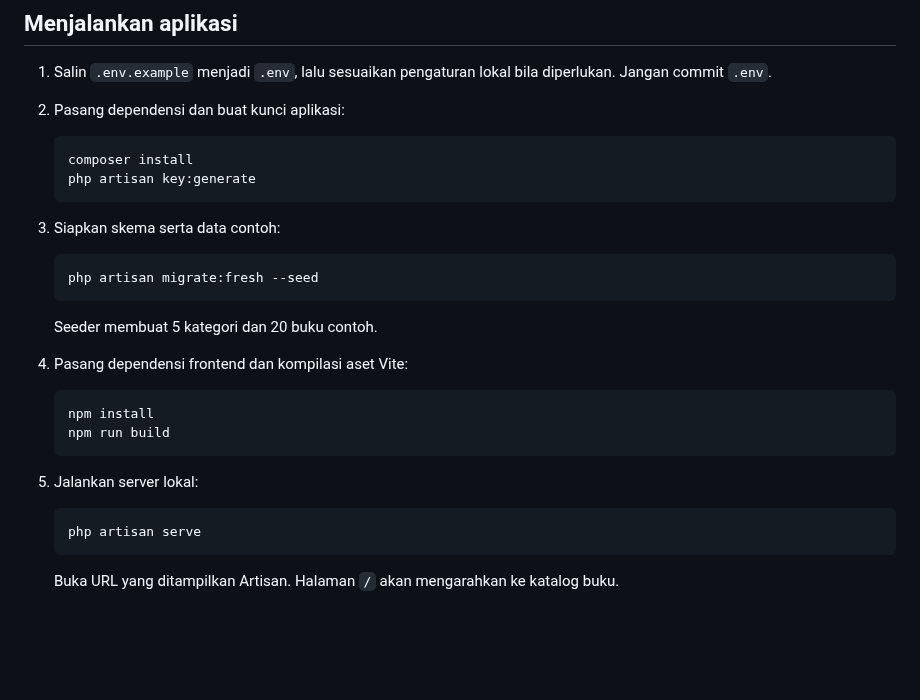
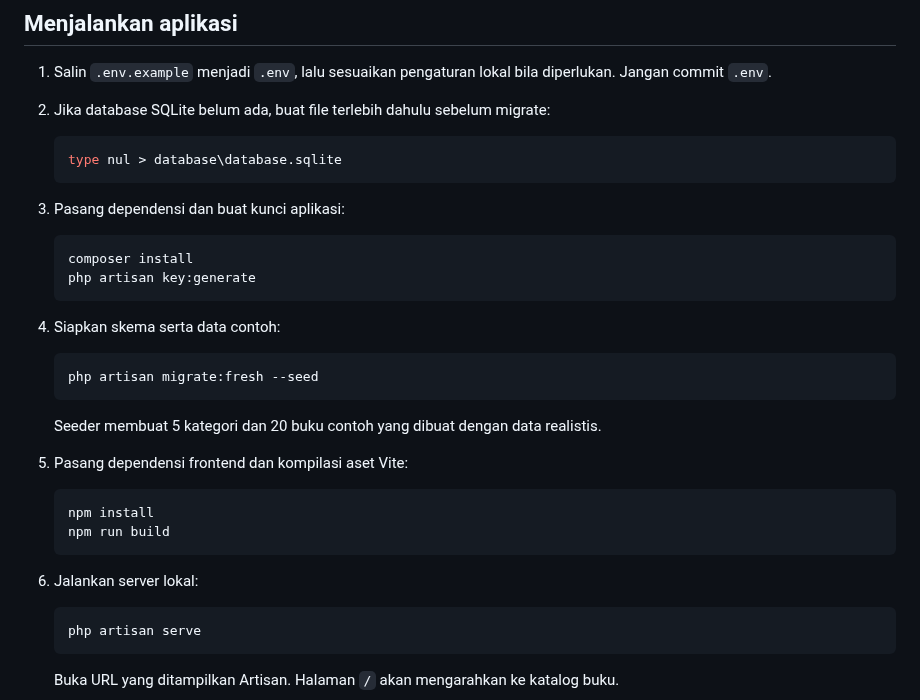
Before and after one commit to DeaHutapea/ppw-2026-week5-12S24053, a Markdown page: README.md, the part around one of its changes. GitHub-like rendering; blank space fills up the shorter version.

````diff
--- a/README.md
+++ b/README.md
@@ -20,29 +23,35 @@ Sistem Informasi Perpustakaan Kampus Del berbasis Laravel 11 dengan pola MVC. Ap
 ## Menjalankan aplikasi
 
 1. Salin `.env.example` menjadi `.env`, lalu sesuaikan pengaturan lokal bila diperlukan. Jangan commit `.env`.
-2. Pasang dependensi dan buat kunci aplikasi:
+2. Jika database SQLite belum ada, buat file terlebih dahulu sebelum migrate:
+
+   ```powershell
+   type nul > database\database.sqlite
+   ```
+
+3. Pasang dependensi dan buat kunci aplikasi:
 
    ```bash
    composer install
    php artisan key:generate
    ```
 
-3. Siapkan skema serta data contoh:
+4. Siapkan skema serta data contoh:
 
    ```bash
    php artisan migrate:fresh --seed
    ```
 
-   Seeder membuat 5 kategori dan 20 buku contoh.
+   Seeder membuat 5 kategori dan 20 buku contoh yang dibuat dengan data realistis.
 
-4. Pasang dependensi frontend dan kompilasi aset Vite:
+5. Pasang dependensi frontend dan kompilasi aset Vite:
 
    ```bash
    npm install
    npm run build
    ```
 
-5. Jalankan server lokal:
+6. Jalankan server lokal:
 
    ```bash
    php artisan serve
````
Also changed, not shown: other parts of README.md (+15 -1 lines), docs/bukti-audit-query.png (added), 3 other files.
